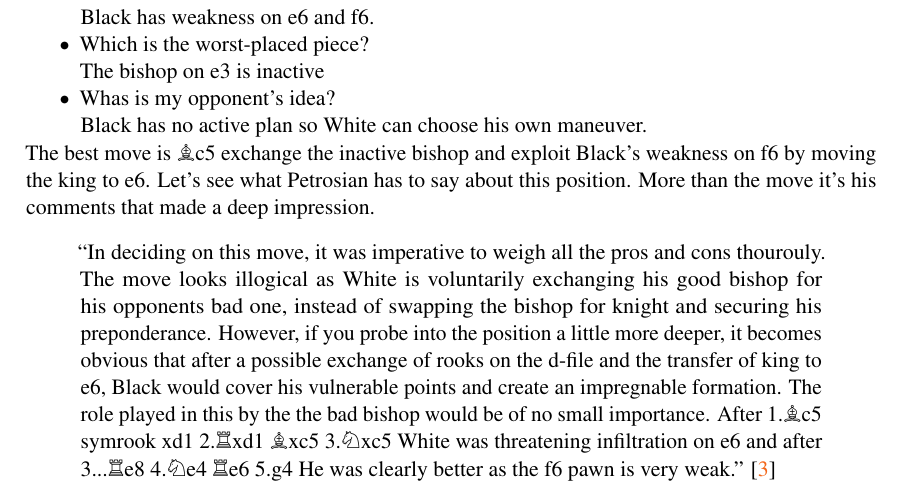
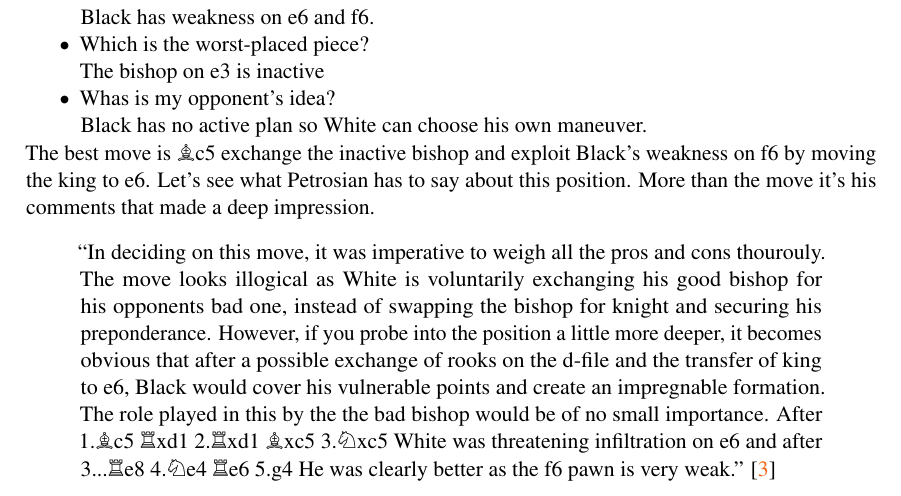
Before and after one commit to lumingpuchheim/chess-book, a LaTeX document (main.tex, which reads cards/chess/maneuvering/petrosian-bannik.tex): part of page 31 of 36, cut so that both start at the same text. Compiled offline with pdfLaTeX.

Commit message:
correct a typo

```diff
--- a/cards/chess/maneuvering/petrosian-bannik.tex
+++ b/cards/chess/maneuvering/petrosian-bannik.tex
@@ -33,7 +33,7 @@
 	\end{itemize}
 	The best move is \symbishop c5 exchange the inactive bishop and exploit Black's weakness on f6 by moving the king to e6. Let's see what Petrosian has to say about this position. More than the move it's his comments that made a deep impression.
 	\begin{quote}
-		``In deciding on this move, it was imperative to weigh all the pros and cons thourouly. The move looks illogical as White is voluntarily exchanging his good bishop for his opponents bad one, instead of swapping the bishop for knight and securing his preponderance. However, if you probe into the position a little more deeper, it becomes obvious that after a possible exchange of rooks on the d-file and the transfer of king to e6, Black would cover his vulnerable points and create an impregnable formation. The role played in this by the the bad bishop would be of no small importance. After 1.\symbishop c5 symrook xd1 2.\symrook xd1 \symbishop xc5 3.\symknight xc5 White was threatening infiltration on e6 and after 3...\symrook e8 4.\symknight e4 \symrook e6 5.g4 He was clearly better as the f6 pawn is very weak.'' \cite{Petrosian:2015}
+		``In deciding on this move, it was imperative to weigh all the pros and cons thourouly. The move looks illogical as White is voluntarily exchanging his good bishop for his opponents bad one, instead of swapping the bishop for knight and securing his preponderance. However, if you probe into the position a little more deeper, it becomes obvious that after a possible exchange of rooks on the d-file and the transfer of king to e6, Black would cover his vulnerable points and create an impregnable formation. The role played in this by the the bad bishop would be of no small importance. After 1.\symbishop c5 \symrook xd1 2.\symrook xd1 \symbishop xc5 3.\symknight xc5 White was threatening infiltration on e6 and after 3...\symrook e8 4.\symknight e4 \symrook e6 5.g4 He was clearly better as the f6 pawn is very weak.'' \cite{Petrosian:2015}
 	\end{quote}
     }
 \fi
```
